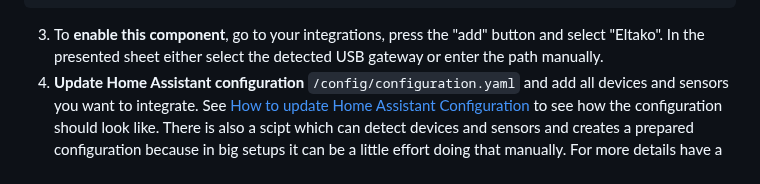
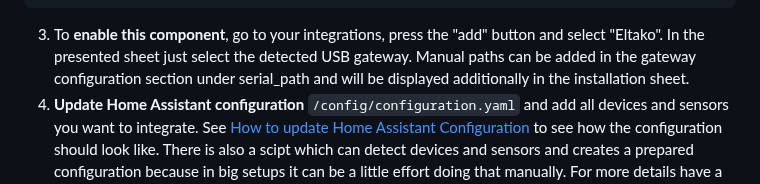
Before and after one commit to grimmpp/home-assistant-eltako, a Markdown page: README.md, the part around the change. Rendered like a GitHub page.

````diff
--- a/README.md
+++ b/README.md
@@ -92,7 +92,7 @@ eltako:
           eep: A5-38-08
 ```
 
-3. To **enable this component**, go to your integrations, press the "add" button and select "Eltako". In the presented sheet either select the detected USB gateway or enter the path manually.
+3. To **enable this component**, go to your integrations, press the "add" button and select "Eltako". In the presented sheet just select the detected USB gateway. Manual paths can be added in the gateway configuration section under serial_path and will be displayed additionally in the installation sheet.
 4. **Update Home Assistant configuration** ``/config/configuration.yaml`` and add all devices and sensors you want to integrate. See [How to update Home Assistant Configuration](https://github.com/grimmpp/home-assistant-eltako/tree/main/docs/update_home_assistant_configuration.md) to see how the configuration should look like.
 There is also a scipt which can detect devices and sensors and creates a prepared configuration because in big setups it can be a little effort doing that manually. For more details have a look into [Device and Sensor Discovery for Home Assistant Configuration](https://github.com/grimmpp/home-assistant-eltako/tree/main/eltakodevice_discovery/)
 
````
